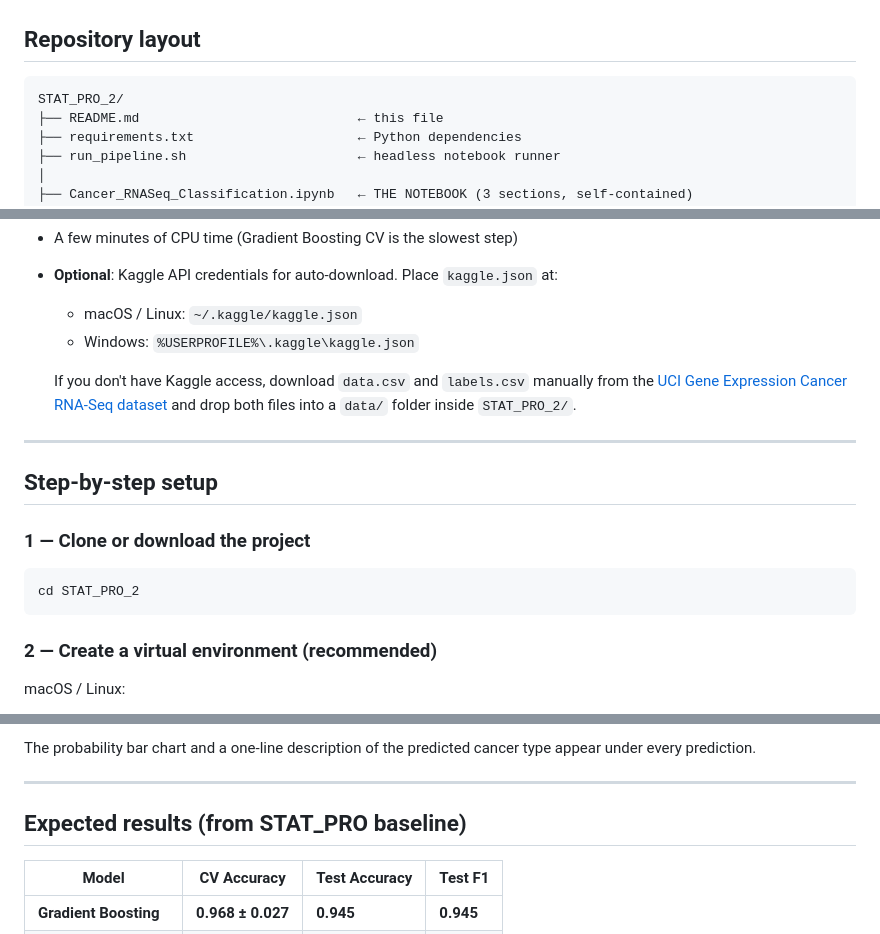
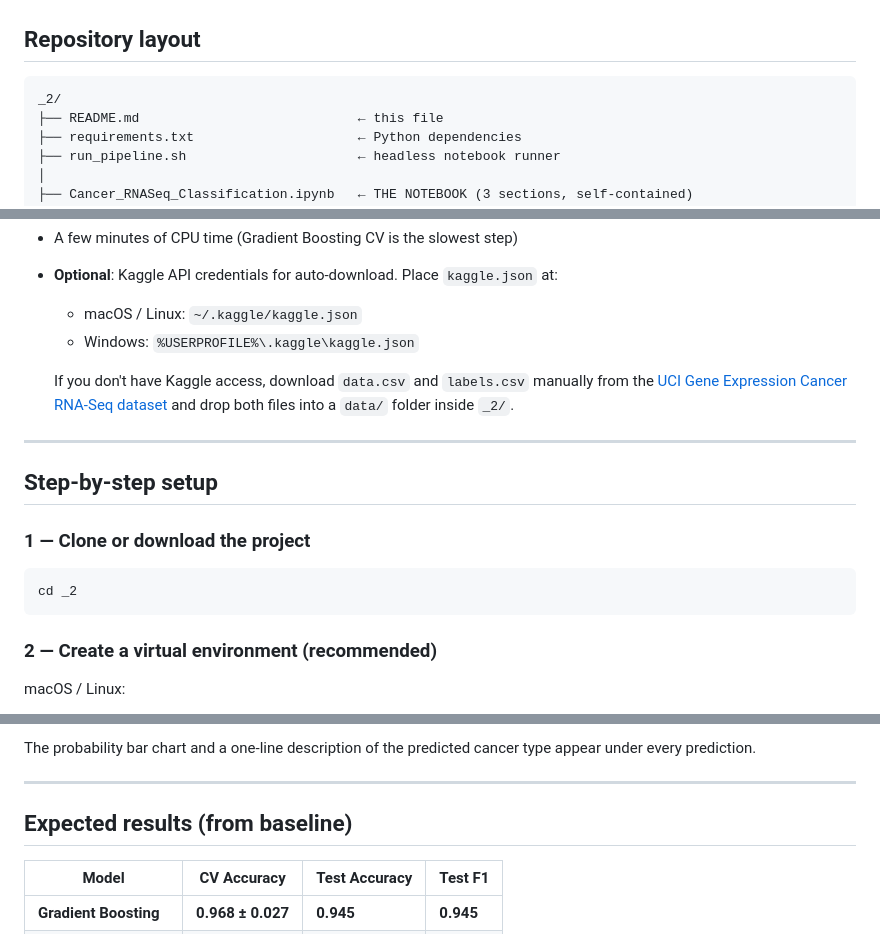
Before and after one commit to JvkChaitanya/Cancer-prediction-STAT-654, a Markdown page: README.md, 3 parts joined by grey strips. Rendered like a GitHub page.

Commit message:
Update README for repository name change

````diff
--- a/README.md
+++ b/README.md
@@ -54,7 +54,7 @@ Reproducibility: every random operation uses `RNG = 42`.
 ## Repository layout
 
 ```
-STAT_PRO_2/
+_2/
 ├── README.md                            ← this file
 ├── requirements.txt                     ← Python dependencies
 ├── run_pipeline.sh                      ← headless notebook runner
@@ -103,7 +103,7 @@ The CSV / JSON / PKL files are created when you run the pipeline; they don't shi
   - macOS / Linux: `~/.kaggle/kaggle.json`
   - Windows: `%USERPROFILE%\.kaggle\kaggle.json`
 
-  If you don't have Kaggle access, download `data.csv` and `labels.csv` manually from the [UCI Gene Expression Cancer RNA-Seq dataset](https://archive.ics.uci.edu/dataset/401/gene+expression+cancer+rna+seq) and drop both files into a `data/` folder inside `STAT_PRO_2/`.
+  If you don't have Kaggle access, download `data.csv` and `labels.csv` manually from the [UCI Gene Expression Cancer RNA-Seq dataset](https://archive.ics.uci.edu/dataset/401/gene+expression+cancer+rna+seq) and drop both files into a `data/` folder inside `_2/`.
 
 ---
 
@@ -111,7 +111,7 @@ The CSV / JSON / PKL files are created when you run the pipeline; they don't shi
 
 ### 1 — Clone or download the project
 ```bash
-cd STAT_PRO_2
+cd _2
 ```
 
 ### 2 — Create a virtual environment (recommended)
@@ -206,7 +206,7 @@ The probability bar chart and a one-line description of the predicted cancer typ
 
 ---
 
-## Expected results (from STAT_PRO baseline)
+## Expected results (from  baseline)
 
 | Model | CV Accuracy | Test Accuracy | Test F1 |
 |---|---|---|---|
````
